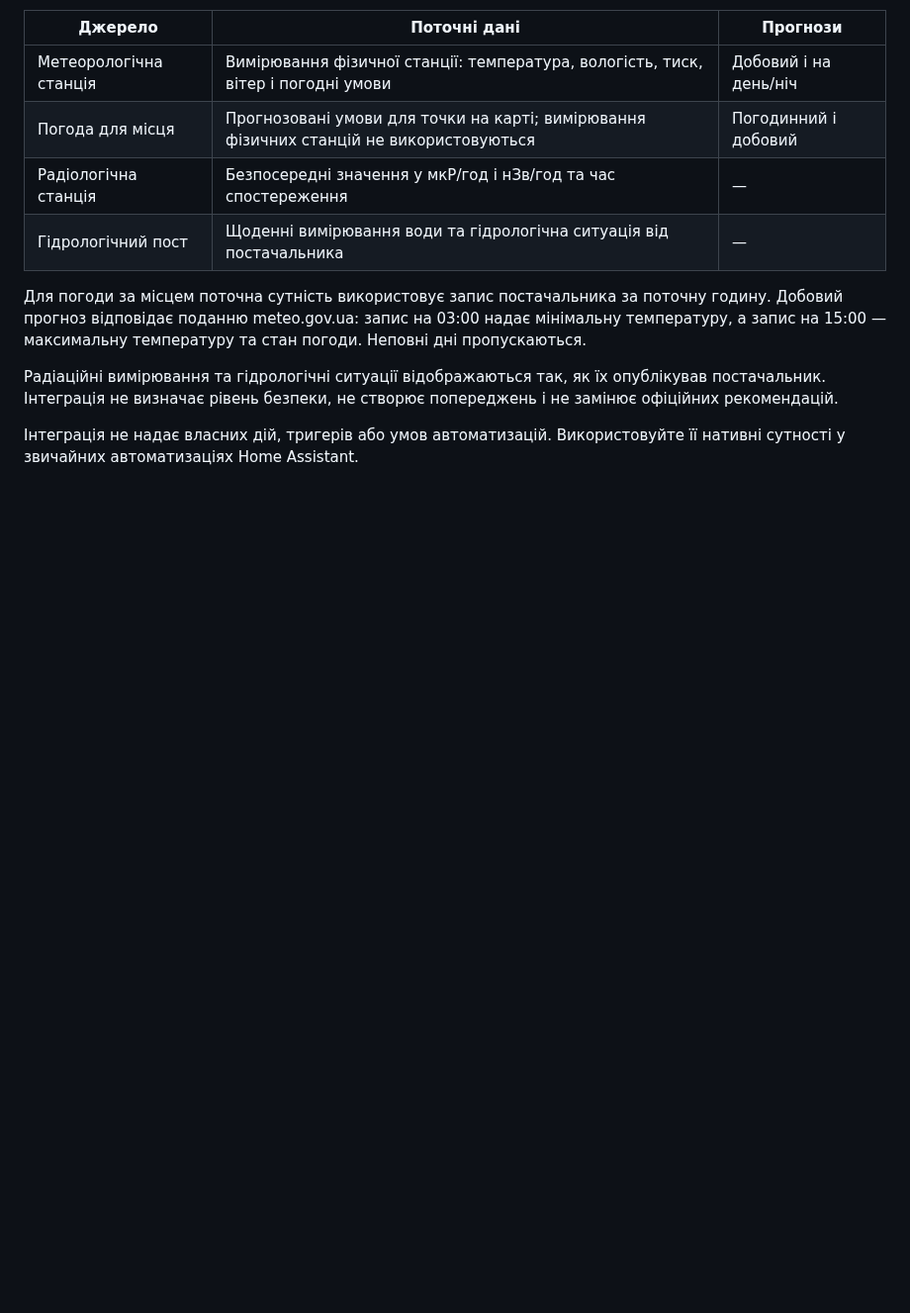
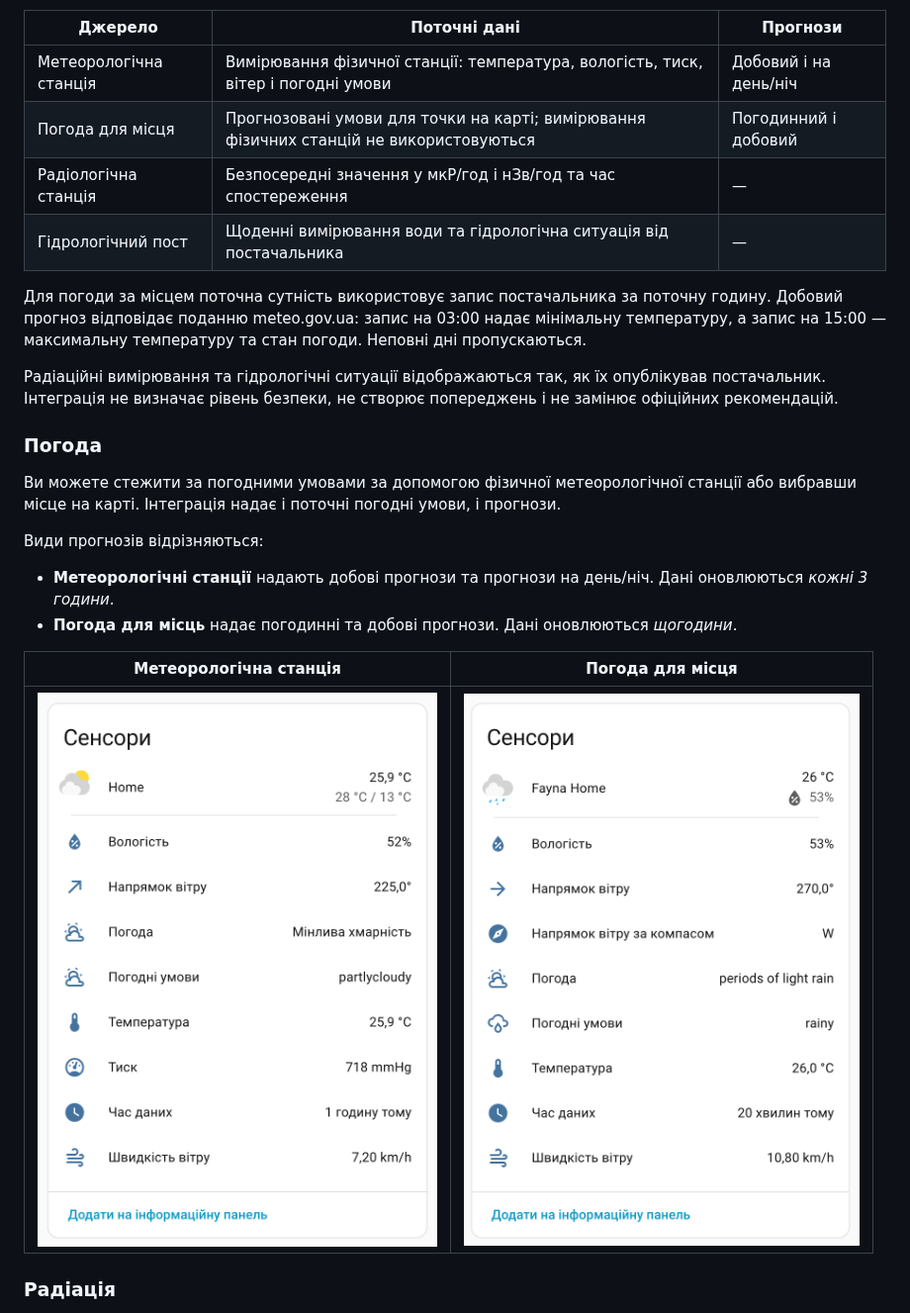
Before and after one commit to denysdovhan/ha-ukr-hmc, a Markdown page: readme.uk.md, the part around one of its changes. Shown at 99% size. Rendered like a GitHub page; pictures changed too: media/weather-location.png (added), media/weather-station.png (added); blank space fills up the shorter version.

Commit message:
docs: add bilingual README screenshots

```diff
--- a/readme.uk.md
+++ b/readme.uk.md
@@ -97,14 +78,22 @@
 | Радіологічна станція   | Безпосередні значення у мкР/год і нЗв/год та час спостереження                          | —                     |
 | Гідрологічний пост     | Щоденні вимірювання води та гідрологічна ситуація від постачальника                     | —                     |
 
-Для погоди за місцем поточна сутність використовує запис постачальника за
-поточну годину. Добовий прогноз відповідає поданню meteo.gov.ua: запис на 03:00
-надає мінімальну температуру, а запис на 15:00 — максимальну температуру та стан
-погоди. Неповні дні пропускаються.
+Для погоди за місцем поточна сутність використовує запис постачальника за поточну годину. Добовий прогноз відповідає поданню meteo.gov.ua: запис на 03:00 надає мінімальну температуру, а запис на 15:00 — максимальну температуру та стан погоди. Неповні дні пропускаються.
 
-Радіаційні вимірювання та гідрологічні ситуації відображаються так, як їх
-опублікував постачальник. Інтеграція не визначає рівень безпеки, не створює
-попереджень і не замінює офіційних рекомендацій.
+Радіаційні вимірювання та гідрологічні ситуації відображаються так, як їх опублікував постачальник. Інтеграція не визначає рівень безпеки, не створює попереджень і не замінює офіційних рекомендацій.
 
-Інтеграція не надає власних дій, тригерів або умов автоматизацій.
-Використовуйте її нативні сутності у звичайних автоматизаціях Home Assistant.
+### Погода
+
+Ви можете стежити за погодними умовами за допомогою фізичної метеорологічної станції або вибравши місце на карті. Інтеграція надає і поточні погодні умови, і прогнози.
+
+Види прогнозів відрізняються:
+
+- **Метеорологічні станції** надають добові прогнози та прогнози на день/ніч. Дані оновлюються _кожні 3 години_.
+- **Погода для місць** надає погодинні та добові прогнози. Дані оновлюються _щогодини_.
+
+| Метеорологічна станція                                 | Погода для місця                                  |
+| ------------------------------------------------------ | ------------------------------------------------- |
+| ![Метеорологічна станція](./media/weather-station.png) | ![Погода для місця](./media/weather-location.png) |
+
+### Радіація
+
```
Also changed, not shown: other parts of readme.uk.md (+23 -34 lines), readme.md (+40 -44 lines), media/create-entries.png (added), media/hydrology.png (added), media/radiation.png (added).
